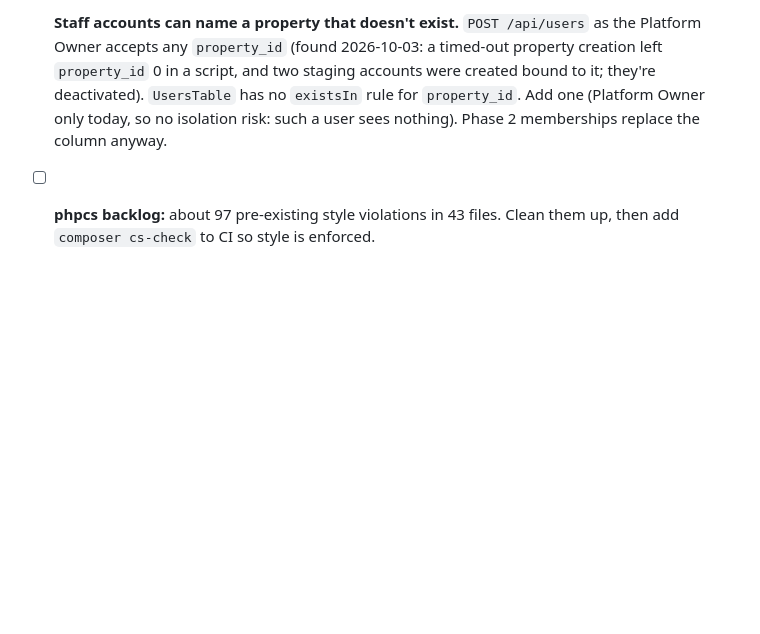
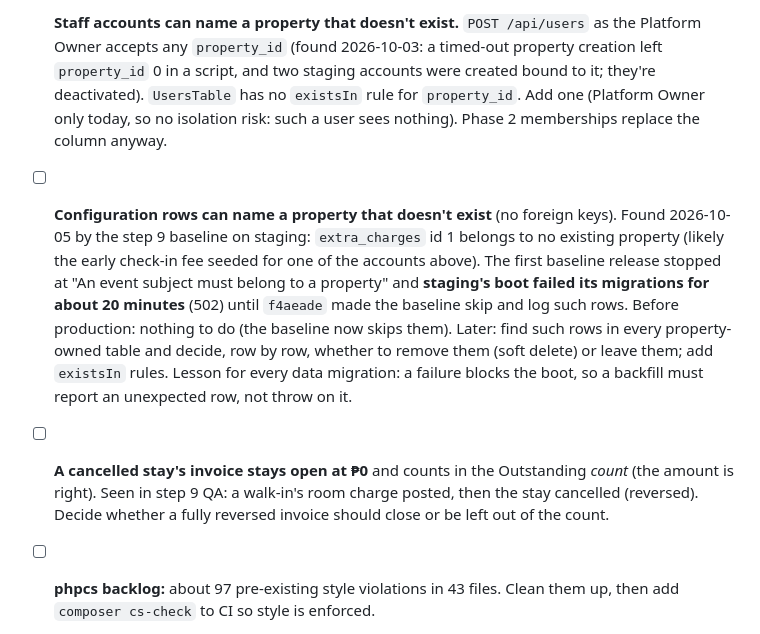
Before and after one commit to alleth/stay-vanta, a Markdown page: docs/BACKLOG.md, the part around the change. GitHub-like rendering; blank space fills up the shorter version.

Commit message:
docs: backlog: configuration rows of no property, open ₱0 invoices after cancellation
Co-Authored-By: Claude Opus 5.5 <noreply@anthropic.com>

```diff
--- a/docs/BACKLOG.md
+++ b/docs/BACKLOG.md
@@ -137,6 +137,20 @@ Carry these into steps 6–10:
   only today, so no isolation risk: such a user sees nothing). Phase 2 memberships replace the
   column anyway.
 
+- [ ] **Configuration rows can name a property that doesn't exist** (no foreign keys). Found
+  2026-10-05 by the step 9 baseline on staging: `extra_charges` id 1 belongs to no existing
+  property (likely the early check-in fee seeded for one of the accounts above). The first
+  baseline release stopped at "An event subject must belong to a property" and **staging's boot
+  failed its migrations for about 20 minutes** (502) until `f4aeade` made the baseline skip and log
+  such rows. Before production: nothing to do (the baseline now skips them). Later: find such rows
+  in every property-owned table and decide, row by row, whether to remove them (soft delete) or
+  leave them; add `existsIn` rules. Lesson for every data migration: a failure blocks the boot, so
+  a backfill must report an unexpected row, not throw on it.
+
+- [ ] **A cancelled stay's invoice stays open at ₱0** and counts in the Outstanding *count*
+  (the amount is right). Seen in step 9 QA: a walk-in's room charge posted, then the stay cancelled
+  (reversed). Decide whether a fully reversed invoice should close or be left out of the count.
+
 - [ ] **phpcs backlog:** about 97 pre-existing style violations in 43 files. Clean them up, then add
   `composer cs-check` to CI so style is enforced.
 - [ ] **CI action versions:** GitHub warns that `actions/checkout`, `actions/cache` and
```
